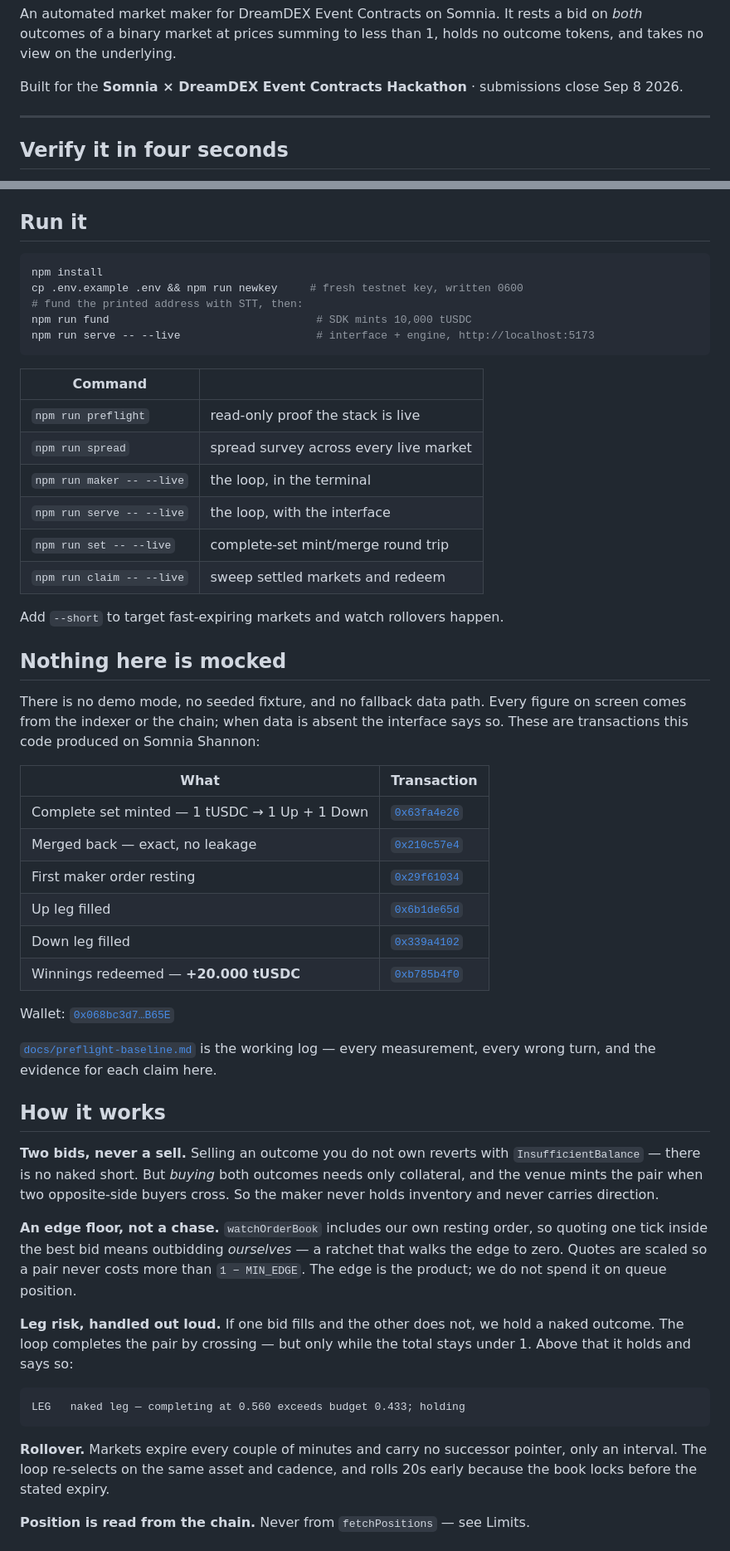
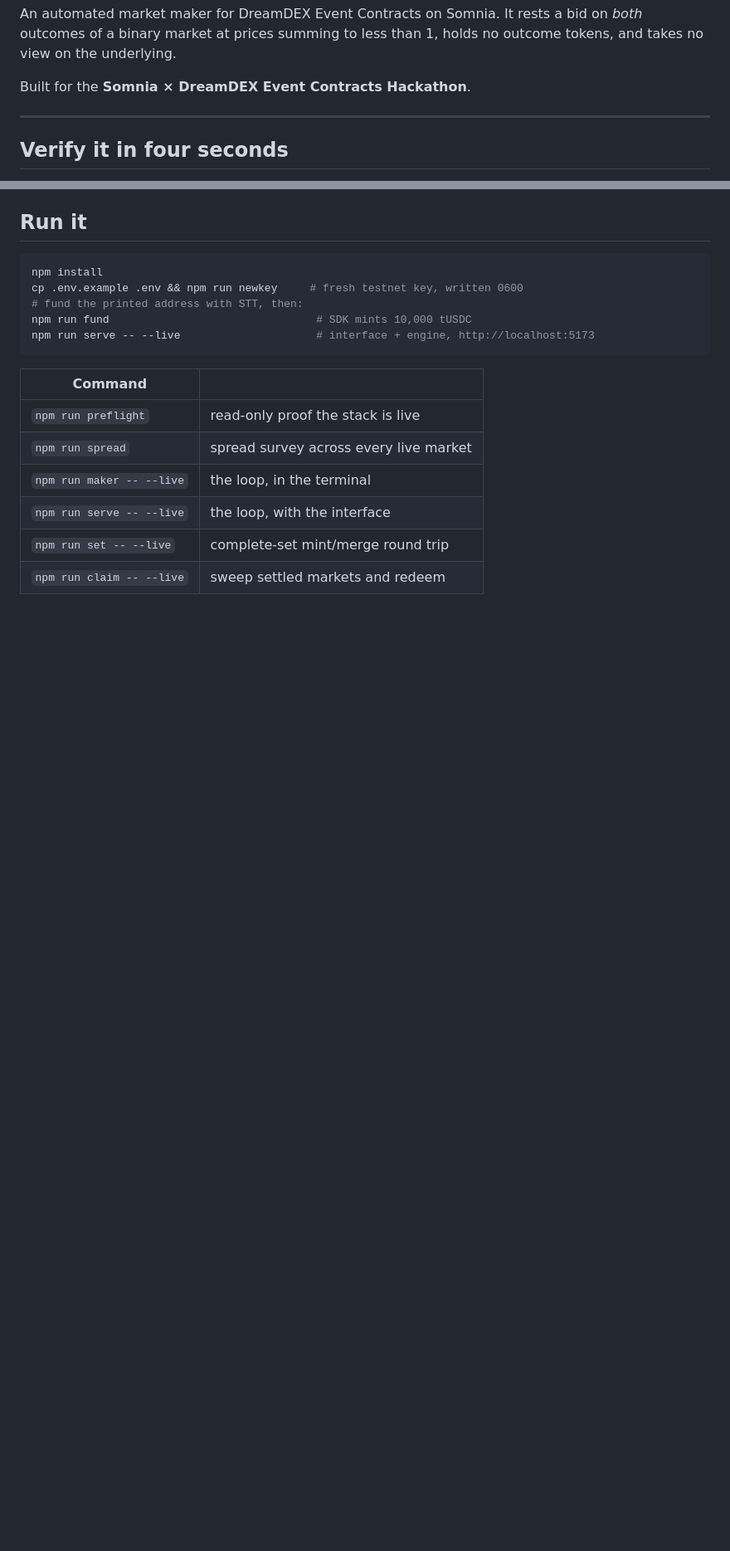
Before and after one commit to emmanuelist/cleave, a Markdown page: README.md, 2 parts joined by grey strips. Shown at 83% size. GitHub-like rendering; blank space fills up the shorter version.

````diff
--- a/README.md
+++ b/README.md
@@ -10,8 +10,7 @@ An automated market maker for DreamDEX Event Contracts on Somnia. It rests a bid
 on *both* outcomes of a binary market at prices summing to less than 1, holds no
 outcome tokens, and takes no view on the underlying.
 
-Built for the **Somnia × DreamDEX Event Contracts Hackathon** · submissions close
-Sep 8 2026.
+Built for the **Somnia × DreamDEX Event Contracts Hackathon**.
 
 ---
 
@@ -68,51 +146,3 @@ npm run serve -- --live                     # interface + engine, http://localho
 | `npm run set -- --live` | complete-set mint/merge round trip |
 | `npm run claim -- --live` | sweep settled markets and redeem |
 
-Add `--short` to target fast-expiring markets and watch rollovers happen.
-
-## Nothing here is mocked
-
-There is no demo mode, no seeded fixture, and no fallback data path. Every figure
-on screen comes from the indexer or the chain; when data is absent the interface
-says so. These are transactions this code produced on Somnia Shannon:
-
-| What | Transaction |
-|---|---|
-| Complete set minted — 1 tUSDC → 1 Up + 1 Down | [`0x63fa4e26`](https://shannon-explorer.somnia.network/tx/0x63fa4e26d06c9aab9a5d385110b9ddad82b9651b55a97bf14b89f3c3cd1a4842) |
-| Merged back — exact, no leakage | [`0x210c57e4`](https://shannon-explorer.somnia.network/tx/0x210c57e47e732a348bb040b3e90cce6dd4bfa36ac9879b82394809682fec8ea1) |
-| First maker order resting | [`0x29f61034`](https://shannon-explorer.somnia.network/tx/0x29f610342a8c9e70880a0d148da2d551d82845e353f8655bfd68f3f0d32b4e8c) |
-| Up leg filled | [`0x6b1de65d`](https://shannon-explorer.somnia.network/tx/0x6b1de65d4066ecc1cb0513c12658909d88f6c74f41eebba65498aedc6440e7a1) |
-| Down leg filled | [`0x339a4102`](https://shannon-explorer.somnia.network/tx/0x339a41025d67ac75b4345b81431ea9a57acb2972746a0c1539f59a418dbee3f8) |
-| Winnings redeemed — **+20.000 tUSDC** | [`0xb785b4f0`](https://shannon-explorer.somnia.network/tx/0xb785b4f03a6f0fcc68be476ad4dd617dd667ef21d6d3fac1531d91cb1116afd3) |
-
-Wallet: [`0x068bc3d7…B65E`](https://shannon-explorer.somnia.network/address/0x068bc3d79326b19068b3783714103c2be6eaB65E)
-
-[`docs/preflight-baseline.md`](docs/preflight-baseline.md) is the working log —
-every measurement, every wrong turn, and the evidence for each claim here.
-
-## How it works
-
-**Two bids, never a sell.** Selling an outcome you do not own reverts with
-`InsufficientBalance` — there is no naked short. But *buying* both outcomes needs
-only collateral, and the venue mints the pair when two opposite-side buyers
-cross. So the maker never holds inventory and never carries direction.
-
-**An edge floor, not a chase.** `watchOrderBook` includes our own resting order,
-so quoting one tick inside the best bid means outbidding *ourselves* — a ratchet
-that walks the edge to zero. Quotes are scaled so a pair never costs more than
-`1 − MIN_EDGE`. The edge is the product; we do not spend it on queue position.
-
-**Leg risk, handled out loud.** If one bid fills and the other does not, we hold
-a naked outcome. The loop completes the pair by crossing — but only while the
-total stays under 1. Above that it holds and says so:
-
-```
-LEG   naked leg — completing at 0.560 exceeds budget 0.433; holding
-```
-
-**Rollover.** Markets expire every couple of minutes and carry no successor
-pointer, only an interval. The loop re-selects on the same asset and cadence, and
-rolls 20s early because the book locks before the stated expiry.
-
-**Position is read from the chain.** Never from `fetchPositions` — see Limits.
-
````
Also changed, not shown: other parts of README.md (+94 -24 lines).
